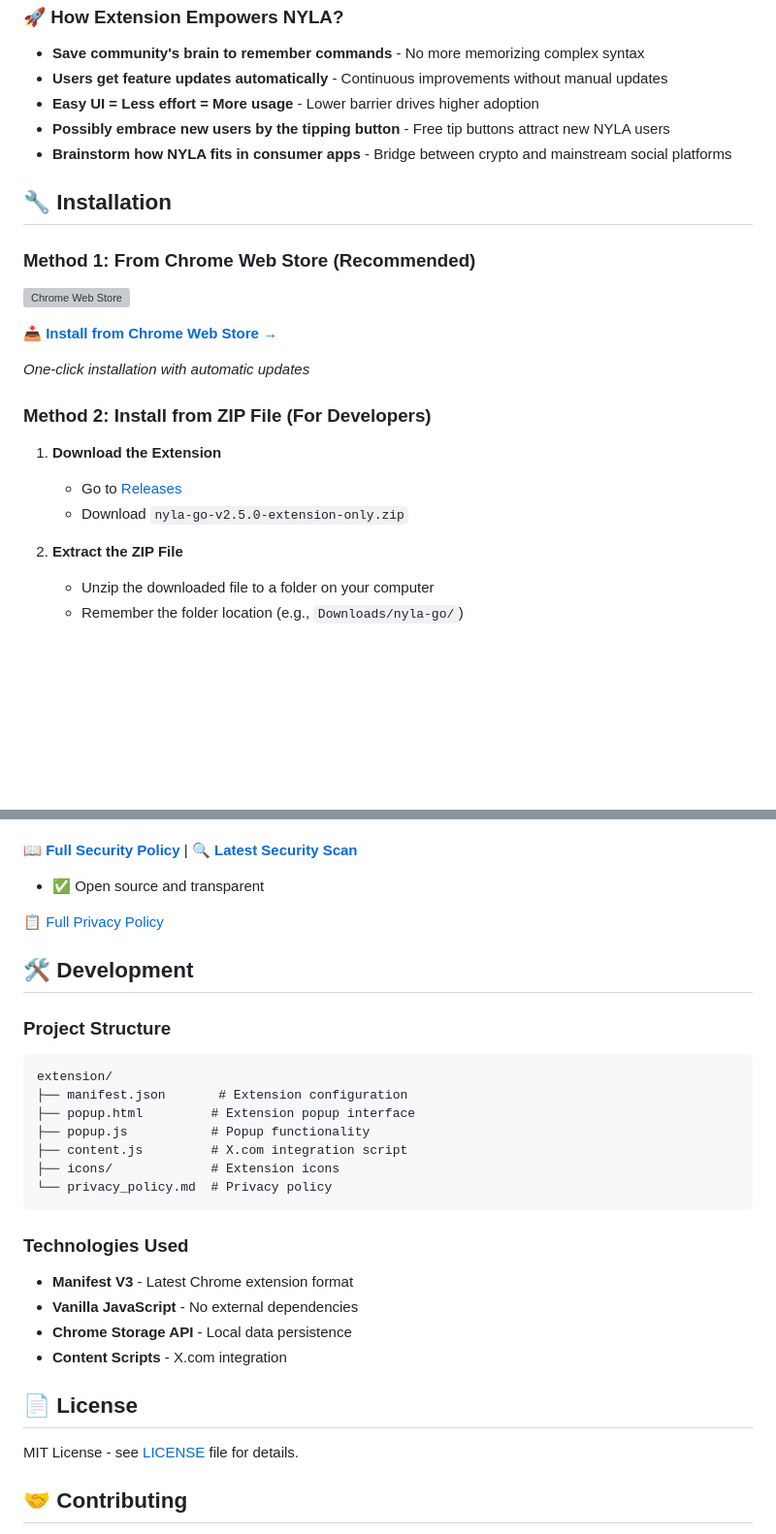
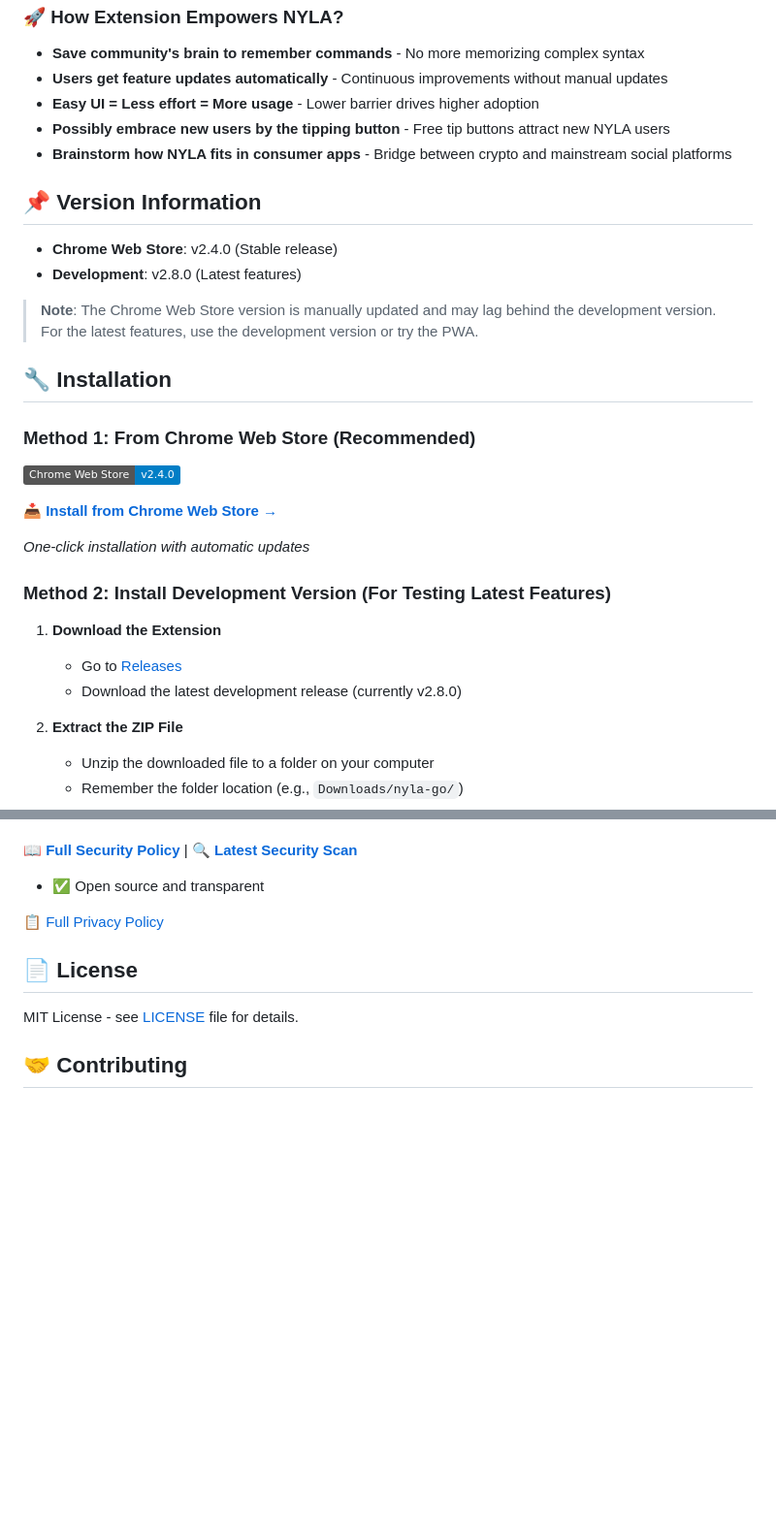
Before and after one commit to sonyschan/nyla-go, a Markdown page: README.md, 2 parts joined by grey strips. Shown at 97% size. GitHub-like rendering; badges without logos; blank space fills up the shorter version; grey boxes are pictures that could not be loaded.

````diff
--- a/README.md
+++ b/README.md
@@ -88,19 +84,26 @@ NYLA is an innovative cryptocurrency project that enables seamless transfer and
 - **Possibly embrace new users by the tipping button** - Free tip buttons attract new NYLA users
 - **Brainstorm how NYLA fits in consumer apps** - Bridge between crypto and mainstream social platforms
 
+## 📌 Version Information
+
+- **Chrome Web Store**: v2.4.0 (Stable release)
+- **Development**: v2.8.0 (Latest features)
+
+> **Note**: The Chrome Web Store version is manually updated and may lag behind the development version. For the latest features, use the development version or try the PWA.
+
 ## 🔧 Installation
 
 ### Method 1: From Chrome Web Store (Recommended)
-[![Chrome Web Store](https://img.shields.io/chrome-web-store/v/bbfolghcbmfbfcphapfhnmdalapifklh?label=Chrome%20Web%20Store&color=blue)](https://chromewebstore.google.com/detail/nyla-go-transfer-assistan/bbfolghcbmfbfcphapfhnmdalapifklh)
+[![Chrome Web Store](https://img.shields.io/badge/Chrome%20Web%20Store-v2.4.0-blue?logo=googlechrome)](https://chromewebstore.google.com/detail/nyla-go-transfer-assistan/bbfolghcbmfbfcphapfhnmdalapifklh)
 
 **[📥 Install from Chrome Web Store →](https://chromewebstore.google.com/detail/nyla-go-transfer-assistan/bbfolghcbmfbfcphapfhnmdalapifklh)**
 
 *One-click installation with automatic updates*
 
-### Method 2: Install from ZIP File (For Developers)
+### Method 2: Install Development Version (For Testing Latest Features)
 1. **Download the Extension**
    - Go to [Releases](https://github.com/sonyschan/nyla-go/releases)
-   - Download `nyla-go-v2.5.0-extension-only.zip`
+   - Download the latest development release (currently v2.8.0)
 
 2. **Extract the ZIP File**
    - Unzip the downloaded file to a folder on your computer
@@ -150,25 +153,6 @@ NYLA is an innovative cryptocurrency project that enables seamless transfer and
 
 [📋 Full Privacy Policy](https://github.com/sonyschan/nyla-go/blob/master/privacy_policy.md)
 
-## 🛠️ Development
-
-### Project Structure
-```
-extension/
-├── manifest.json       # Extension configuration
-├── popup.html         # Extension popup interface
-├── popup.js           # Popup functionality
-├── content.js         # X.com integration script
-├── icons/             # Extension icons
-└── privacy_policy.md  # Privacy policy
-```
-
-### Technologies Used
-- **Manifest V3** - Latest Chrome extension format
-- **Vanilla JavaScript** - No external dependencies
-- **Chrome Storage API** - Local data persistence
-- **Content Scripts** - X.com integration
-
 ## 📄 License
 
 MIT License - see [LICENSE](LICENSE) file for details.
````
Also changed, not shown: other parts of README.md (+27 -31 lines).
